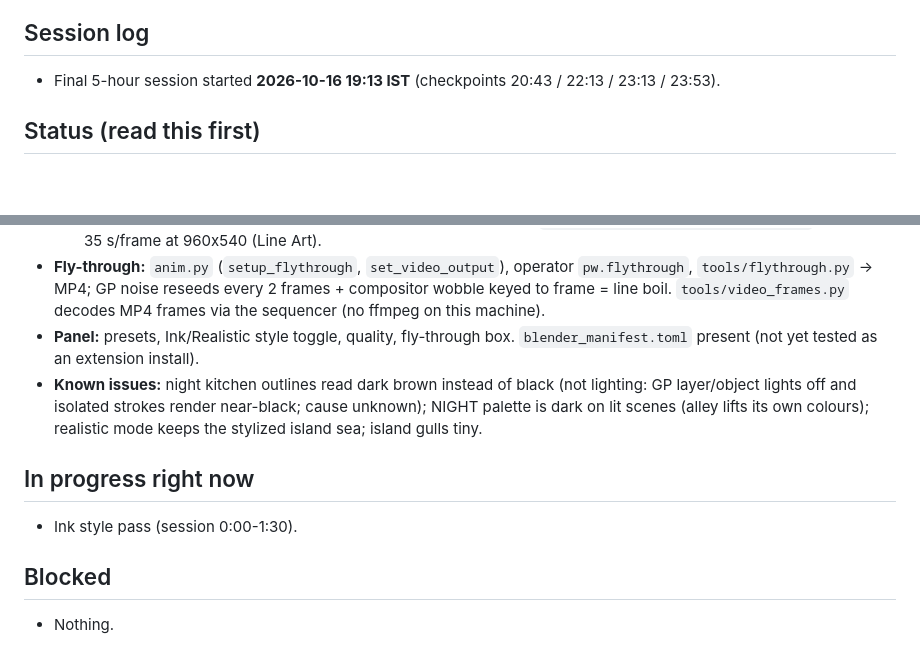
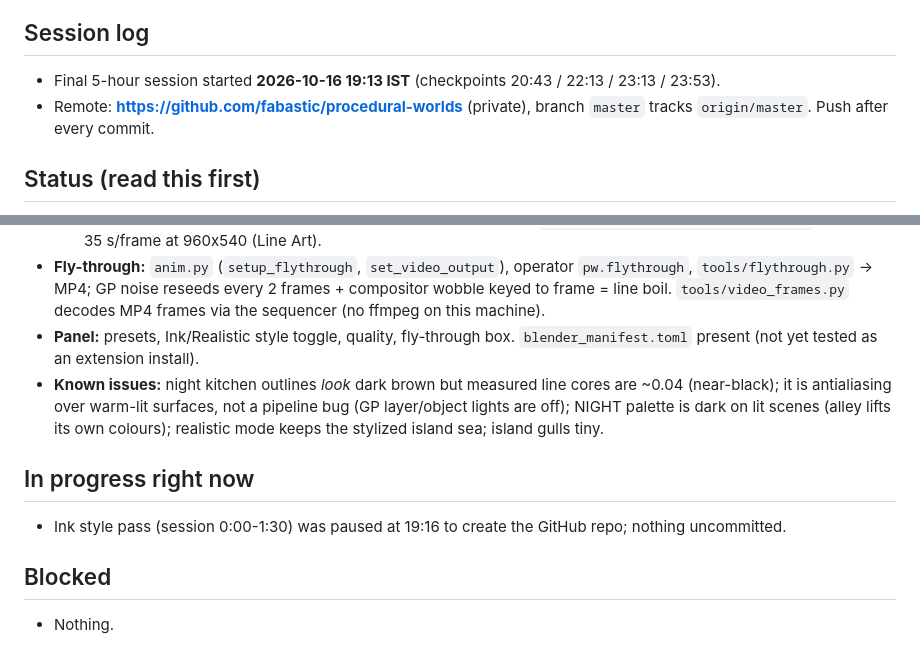
Before and after one commit to fabastic/procedural-worlds, a Markdown page: CLAUDE.md, 2 parts joined by grey strips. Drawn GitHub-style; blank space fills up the shorter version.

Commit message:
Record GitHub remote and night-line finding in handoff
Co-Authored-By: Claude Opus 5.5 <noreply@anthropic.com>

```diff
--- a/CLAUDE.md
+++ b/CLAUDE.md
@@ -14,6 +14,7 @@ Every render must look DRAWN, not 3D-rendered; target is `reference/ink_style_re
 
 ## Session log
 - Final 5-hour session started **2026-10-16 19:13 IST** (checkpoints 20:43 / 22:13 / 23:13 / 23:53).
+- Remote: **https://github.com/fabastic/procedural-worlds** (private), branch `master` tracks `origin/master`. Push after every commit.
 
 ## Status (read this first)
 - **Ink style module (`ink.py`) — done, applied to every scene by `core.generate()`:** Line Art (GP v3) heavy silhouettes + thin inner/crease/intersection lines with noise, taper, overshoot; `PW_InkToon` cel bands + muted shadow hue + occlusion-gated hatching + AO grime/stains/drips; `PW_InkWonk` GN wobble; inked sky world (bands, outlined clouds, sun/moon disc, stars); compositor (line wobble, paper tint/mottle/grain, blots, smudges, warm vignette, bloom for strong emitters).
@@ -23,10 +24,10 @@ Every render must look DRAWN, not 3D-rendered; target is `reference/ink_style_re
   - `CYBERPUNK_ALLEY` (`scene_alley.py`, built by a subagent): modular buildings, fire escapes, blade neon signs, cables, lanterns, wet road with streak reflection decals. Heroes: `renders/hero/cyberpunk_alley_*.jpg`. Slow: 15-35 s/frame at 960x540 (Line Art).
 - **Fly-through:** `anim.py` (`setup_flythrough`, `set_video_output`), operator `pw.flythrough`, `tools/flythrough.py` -> MP4; GP noise reseeds every 2 frames + compositor wobble keyed to frame = line boil. `tools/video_frames.py` decodes MP4 frames via the sequencer (no ffmpeg on this machine).
 - **Panel:** presets, Ink/Realistic style toggle, quality, fly-through box. `blender_manifest.toml` present (not yet tested as an extension install).
-- **Known issues:** night kitchen outlines read dark brown instead of black (not lighting: GP layer/object lights off and isolated strokes render near-black; cause unknown); NIGHT palette is dark on lit scenes (alley lifts its own colours); realistic mode keeps the stylized island sea; island gulls tiny.
+- **Known issues:** night kitchen outlines *look* dark brown but measured line cores are ~0.04 (near-black); it is antialiasing over warm-lit surfaces, not a pipeline bug (GP layer/object lights are off); NIGHT palette is dark on lit scenes (alley lifts its own colours); realistic mode keeps the stylized island sea; island gulls tiny.
 
 ## In progress right now
-- Ink style pass (session 0:00-1:30).
+- Ink style pass (session 0:00-1:30) was paused at 19:16 to create the GitHub repo; nothing uncommitted.
 
 ## Blocked
 - Nothing.
```
